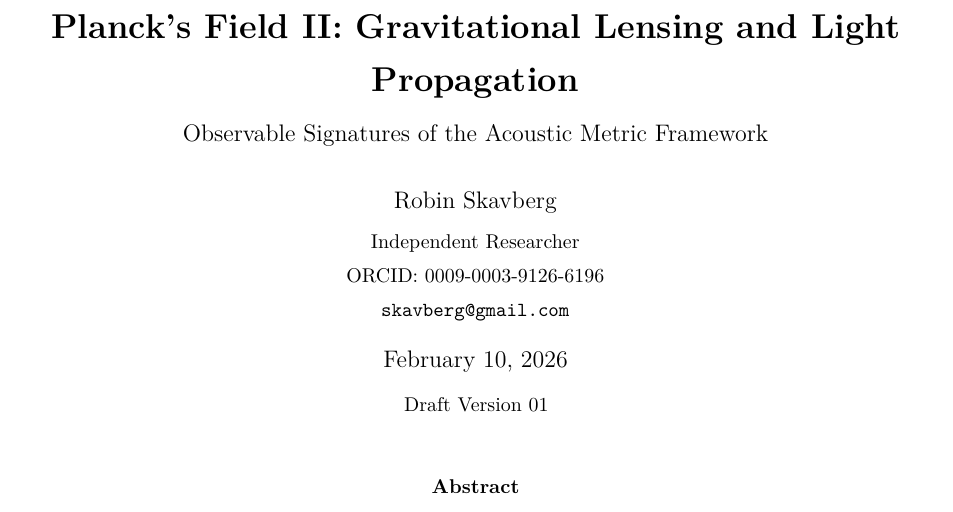
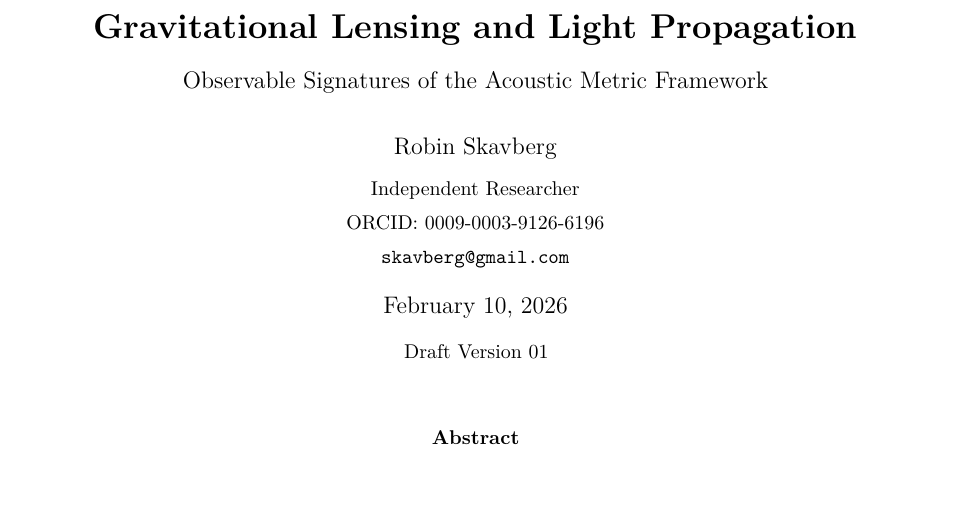
Before and after one commit to skavberg/Claude_Projects, a LaTeX paper (physics/team_folder/doc-agent/draft_papers/II_gravitational_lensing/planck_field_II_gravitational_lensing_v01.tex): part of page 1 of 27, cut so that both start at the same text. Compiled offline with pdfLaTeX.

Commit message:
Update physics/team_folder/doc-agent/draft_papers/II_gravitational_lensing/planck_field_II_gravitational_lensing_v01.tex

```diff
--- a/physics/team_folder/doc-agent/draft_papers/II_gravitational_lensing/planck_field_II_gravitational_lensing_v01.tex
+++ b/physics/team_folder/doc-agent/draft_papers/II_gravitational_lensing/planck_field_II_gravitational_lensing_v01.tex
@@ -71,7 +71,7 @@
 \renewcommand{\qedsymbol}{$\blacksquare$}
 
 % ============== TITLE ==============
-\title{\textbf{Planck's Field II: Gravitational Lensing and Light Propagation}\\[0.5em]
+\title{\textbf{Gravitational Lensing and Light Propagation}\\[0.5em]
 \large Observable Signatures of the Acoustic Metric Framework}
 
 \author{Robin Skavberg\\[0.3em]
```
